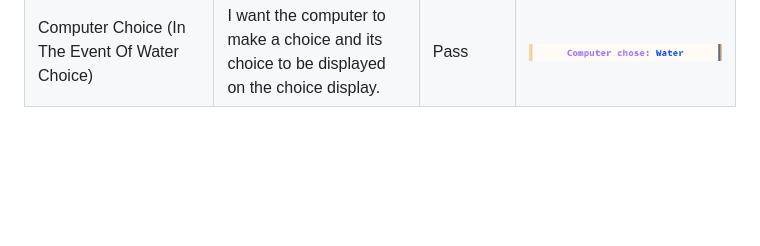
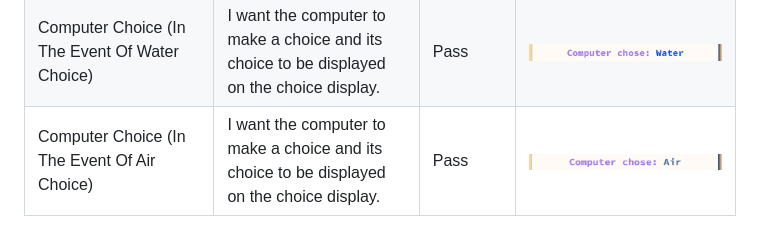
Before and after one commit to devnickocodes/the-elements-game, a Markdown page: TESTING.md, the part around the change. Rendered like a GitHub page; blank space fills up the shorter version.

Commit message:
add the computer choice for air to the manual testing section in the TESTING file

```diff
--- a/TESTING.md
+++ b/TESTING.md
@@ -18,3 +18,4 @@ I also used the Google Developer Tools console to work on some of the smaller se
 | The Ice Element Icon and Ice Choice Display| If the user makes the choice of ice I want their choice to be taken by them clicking on the ice icon and displayed on the choices display | Pass | ![The Ice Element Icon](https://github.com/devnickocodes/the-elements-game/blob/main/documentation/ice-icon.png) ![The Ice Choice Display](https://github.com/devnickocodes/the-elements-game/blob/main/documentation/player-chooses-ice.png)|
 | Computer Choice (In The Event Of Fire Choice) | I want the computer to make a choice and its choice to be displayed on the choice display. | Pass | ![Computer Choice - Fire](https://github.com/devnickocodes/the-elements-game/blob/main/documentation/computer-chooses-fire.png) |
 | Computer Choice (In The Event Of Water Choice) | I want the computer to make a choice and its choice to be displayed on the choice display. | Pass | ![Computer Choice - Water](https://github.com/devnickocodes/the-elements-game/blob/main/documentation/computer-chooses-water.png) |
+| Computer Choice (In The Event Of Air Choice) | I want the computer to make a choice and its choice to be displayed on the choice display. | Pass | ![Computer Choice - Air](https://github.com/devnickocodes/the-elements-game/blob/main/documentation/computer-chooses-air.png) |
```
